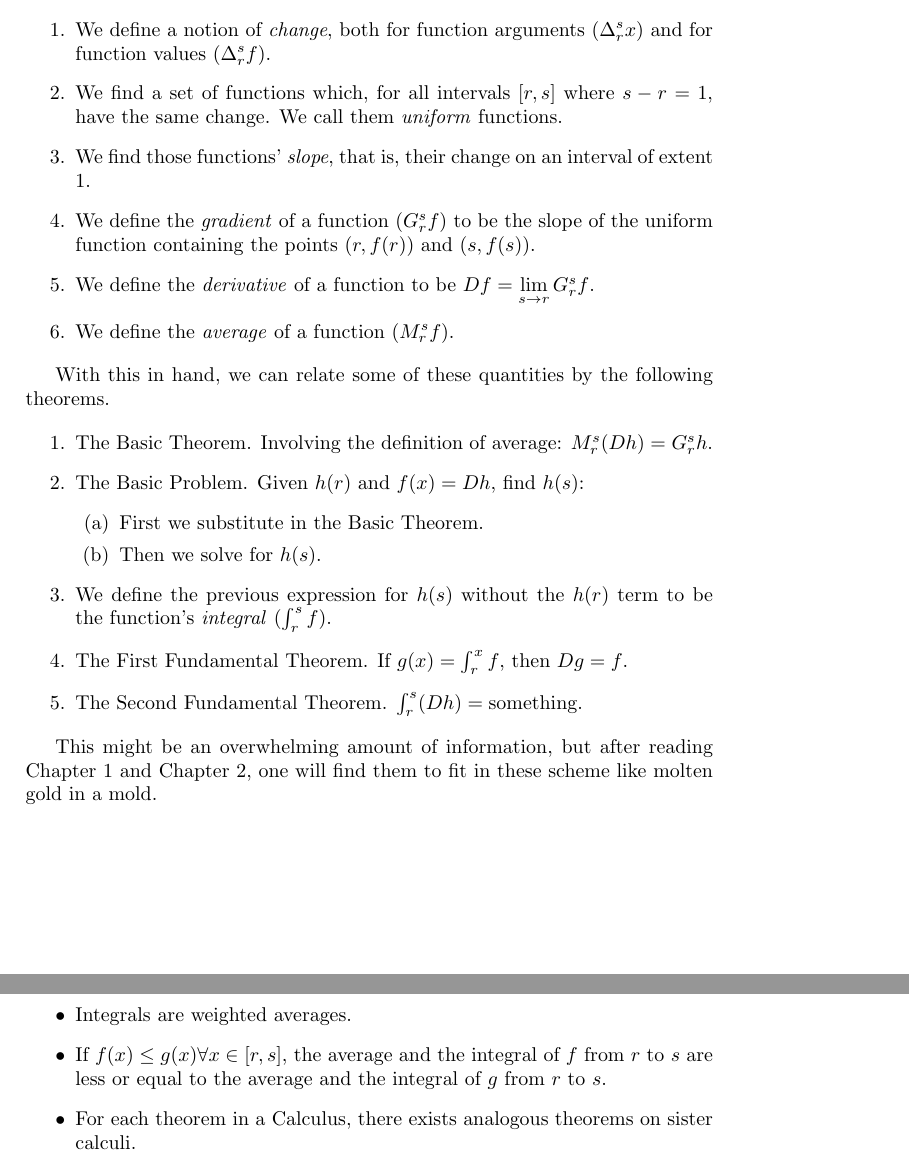
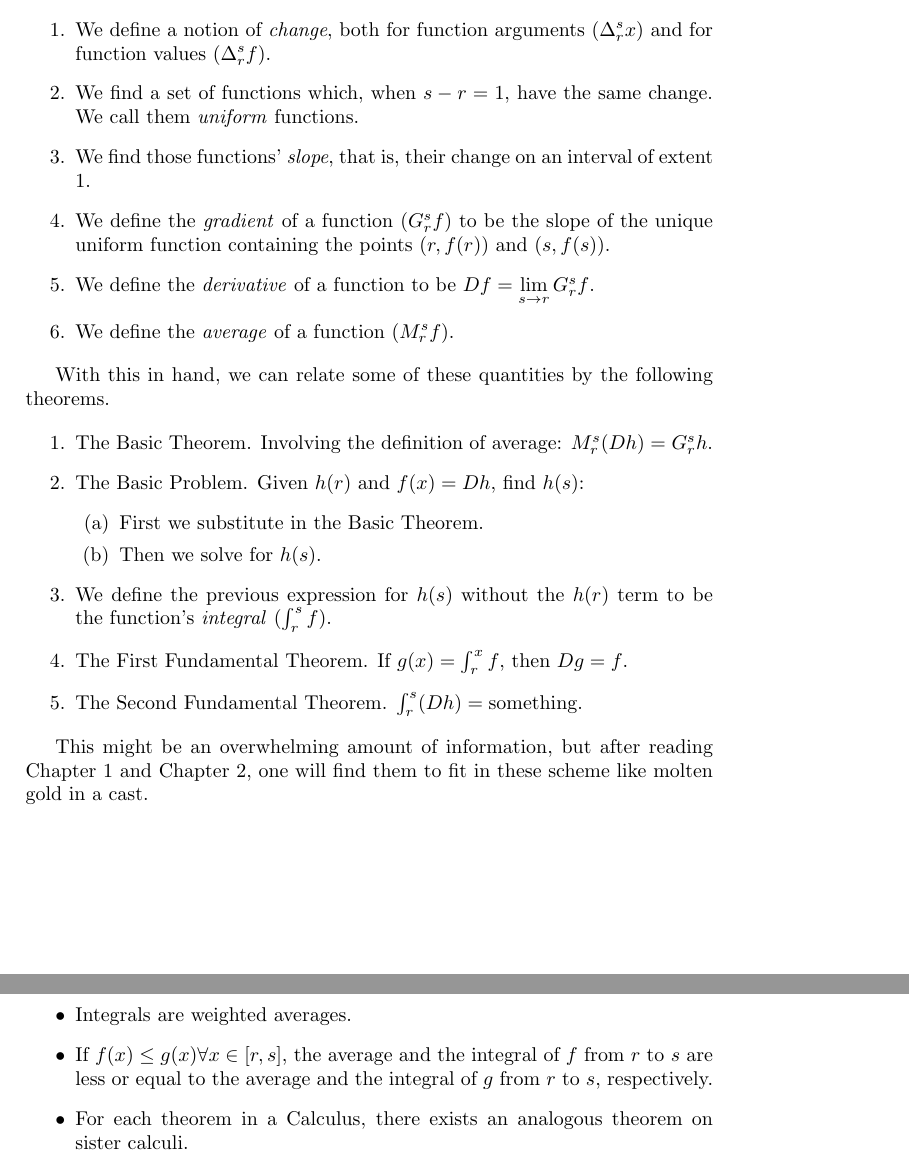
Before and after one commit to erikucenik/non-newtonian-calculus-review, a LaTeX paper (non-newtonian-calculus-review.tex, which reads sections/guide.tex): two parts of pages 5 and 6 of 9, joined at a grey line, cut so that both start at the same text. Compiled offline with pdfLaTeX.

Commit message:
Minor fixes.

```diff
--- a/sections/guide.tex
+++ b/sections/guide.tex
@@ -8,9 +8,9 @@ First, we define a series of ways to describe how a function varies and behaves.
 
 \begin{enumerate}
 	\item We define a notion of \textit{change}, both for function arguments ($\Delta_r^s x$) and for function values ($\Delta_r^s f$).
-	\item We find a set of functions which, for all intervals $[r, s]$ where $s - r = 1$, have the same change. We call them \textit{uniform} functions.
-	\item We find those functions' \textit{slope}, that is, their change on an interval of extent 1.
-	\item We define the \textit{gradient} of a function ($G_r^s f$) to be the slope of the uniform function containing the points $(r, f(r))$ and $(s, f(s))$.
+	\item We find a set of functions which, when $s - r = 1$, have the same change. We call them \textit{uniform} functions.
+	\item We find those functions' \textit{slope}, that is, their change on an interval of extent $1$.
+	\item We define the \textit{gradient} of a function ($G_r^s f$) to be the slope of the unique uniform function containing the points $(r, f(r))$ and $(s, f(s))$.
 	\item We define the \textit{derivative} of a function to be $Df = \lim\limits_{s \to r} G_r^s f$.
 	\item We define the \textit{average} of a function ($M_r^s f$).
 \end{enumerate}
@@ -29,7 +29,7 @@ With this in hand, we can relate some of these quantities by the following theor
 	\item The Second Fundamental Theorem. $\int_r^s (Dh) = \textrm{something}$.
 \end{enumerate}
 
-This might be an overwhelming amount of information, but after reading Chapter 1 and Chapter 2, one will find them to fit in these scheme like molten gold in a mold.
+This might be an overwhelming amount of information, but after reading Chapter 1 and Chapter 2, one will find them to fit in these scheme like molten gold in a cast.
 
 \subsection{The Calculi Table.}
 
@@ -74,8 +74,8 @@ Note: we only mean \enquote{classical} when explicitly saying so (if talking abo
 	\item The derivative of $f$ coincides with the slope of the unique uniform function that is classically tangent to the function at point $(a, f(a))$.
 	\item The average of $f(x) = b$ with $b$ constant over an interval $[r, s]$ is $b$.
 	\item Integrals are weighted averages.
-	\item If $f(x) \le g(x) \forall x \in [r, s]$, the average and the integral of $f$ from $r$ to $s$ are less or equal to the average and the integral of $g$ from $r$ to $s$.
-	\item For each theorem in a Calculus, there exists analogous theorems on sister calculi.
+	\item If $f(x) \le g(x) \forall x \in [r, s]$, the average and the integral of $f$ from $r$ to $s$ are less or equal to the average and the integral of $g$ from $r$ to $s$, respectively.
+	\item For each theorem in a Calculus, there exists an analogous theorem on sister calculi.
 \end{itemize}
 
 \newpage
```
Also changed, not shown: sections/guide.tex (4 more changed lines).
